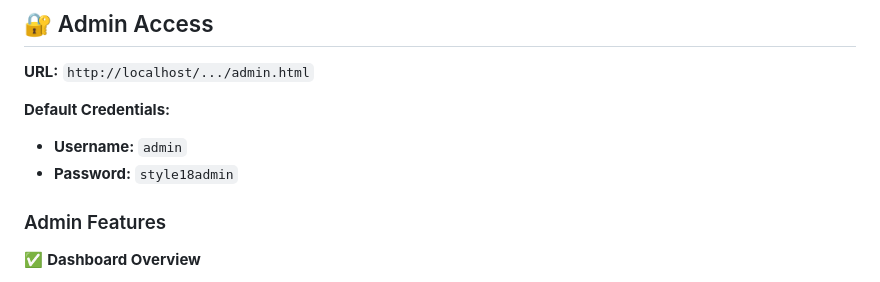
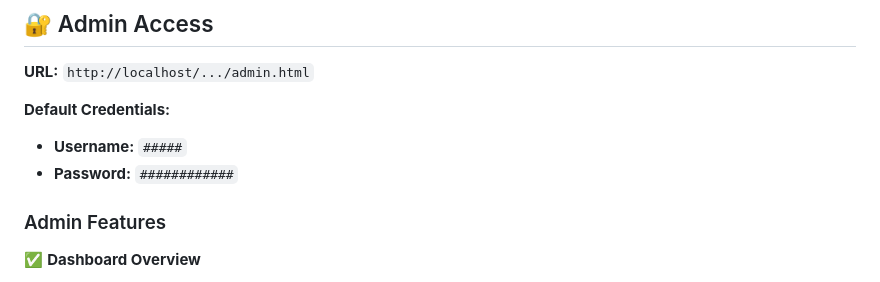
Before and after one commit to white-hat-dev3060/Style-18-Hide, a Markdown page: README.md, the part around the change. Rendered like a GitHub page.

```diff
--- a/README.md
+++ b/README.md
@@ -31,8 +31,8 @@ Premium handcrafted leather footwear e-commerce website with admin dashboard.
 **URL:** `http://localhost/.../admin.html`
 
 **Default Credentials:**
-- **Username:** `admin`
-- **Password:** `style18admin`
+- **Username:** `#####`
+- **Password:** `############`
 
 ### Admin Features
 
```
